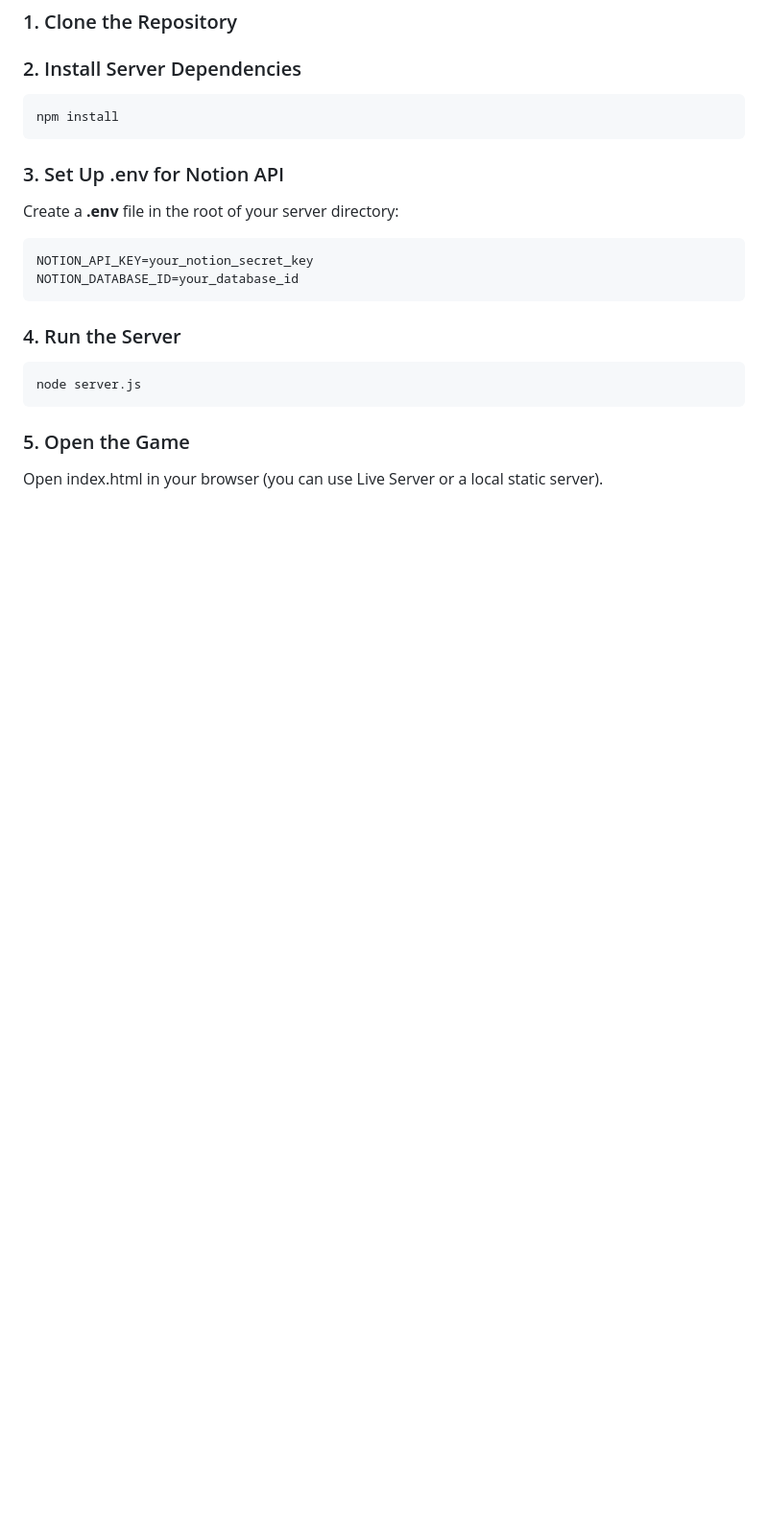
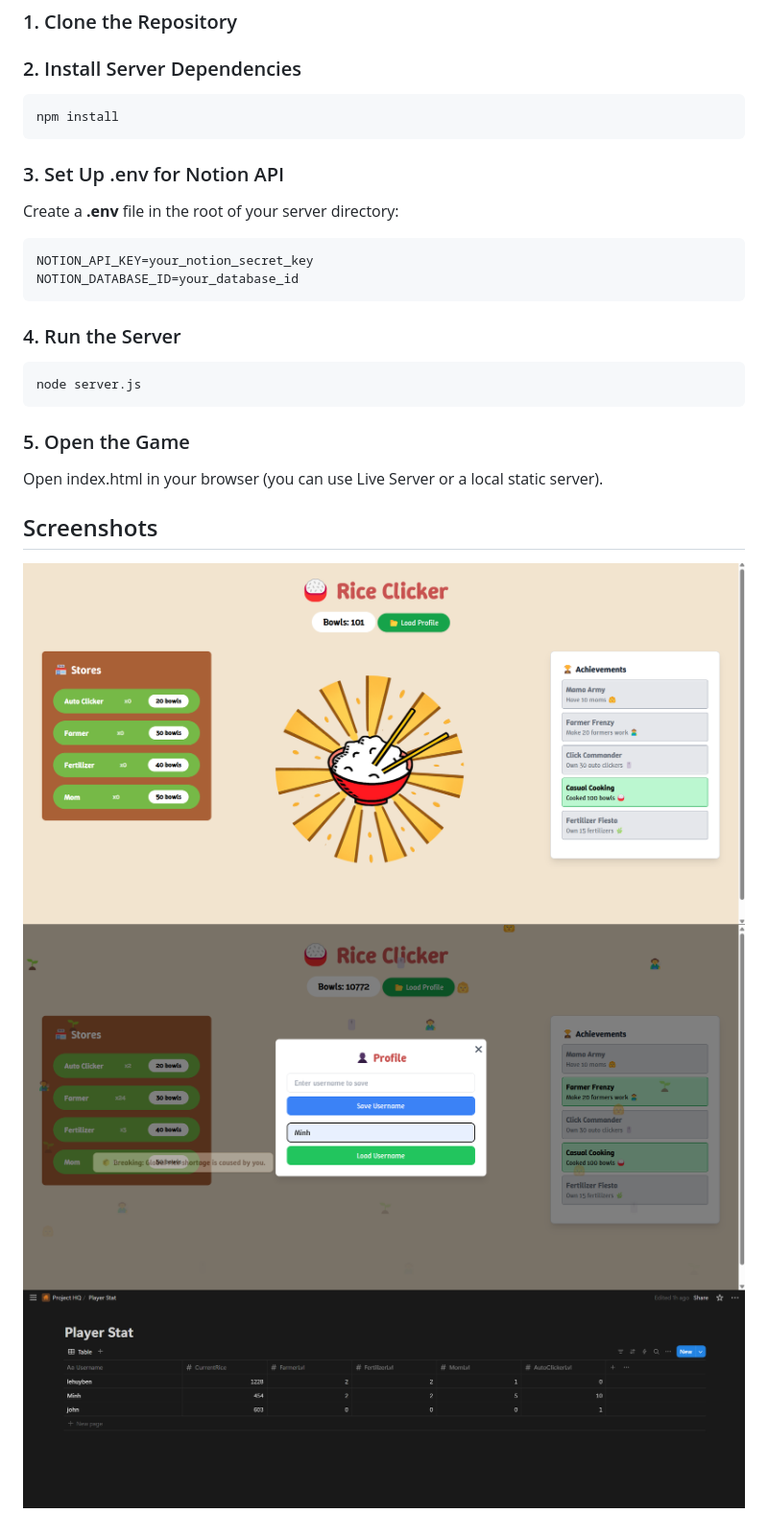
Before and after one commit to name-is-minh/build4good-rice-clicker, a Markdown page: README.md, the part around the change. Shown: that part at 96% size. GitHub-like rendering; pictures changed too: screenshots/Load_Profile.png (added), screenshots/Notion_Database.png (added), screenshots/Rice_Clicker_Achievement.png (added); blank space fills up the shorter version.

Commit message:
finalize README

```diff
--- a/README.md
+++ b/README.md
@@ -45,3 +45,9 @@ node server.js
 
 ### 5. Open the Game
 Open index.html in your browser (you can use Live Server or a local static server).
+
+## Screenshots
+
+![Main Layout](screenshots/Rice_Clicker_Achievement.png)
+![Load Layout](screenshots/Load_Profile.png)
+![Database](screenshots/Notion_Database.png)
```
